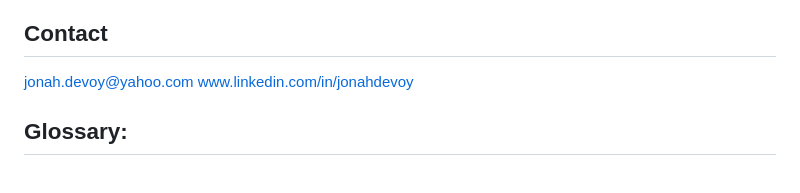
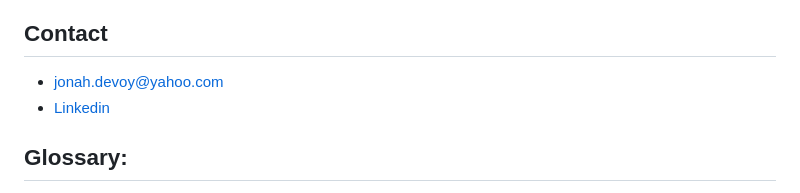
Before and after one commit to jj862/Skin-Cancer-Detection-HAM10000, a Markdown page: README.md, the part around the change. Rendered like a GitHub page.

```diff
--- a/README.md
+++ b/README.md
@@ -55,8 +55,8 @@ While there are over 10000 images to train, there is a huge imbalance in the dat
 Another issue was the amount of classes used in the model. The data was tested on 7 different classes, and for future work I will address each of these classes seperatly rather than all at once to improve accuracy.
 
 ## Contact
-jonah.devoy@yahoo.com
-www.linkedin.com/in/jonahdevoy
+* jonah.devoy@yahoo.com
+* [Linkedin](www.linkedin.com/in/jonahdevoy)
 
 ## Glossary:
 - Precision - Indicates the proportion of positive identifications (model predicted class `1`) which were actually correct. A model which produces no false positives has a precision of 1.0.
```
